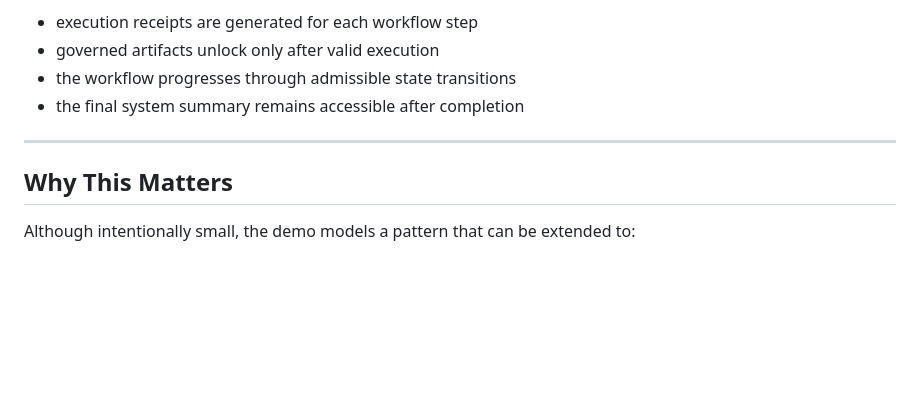
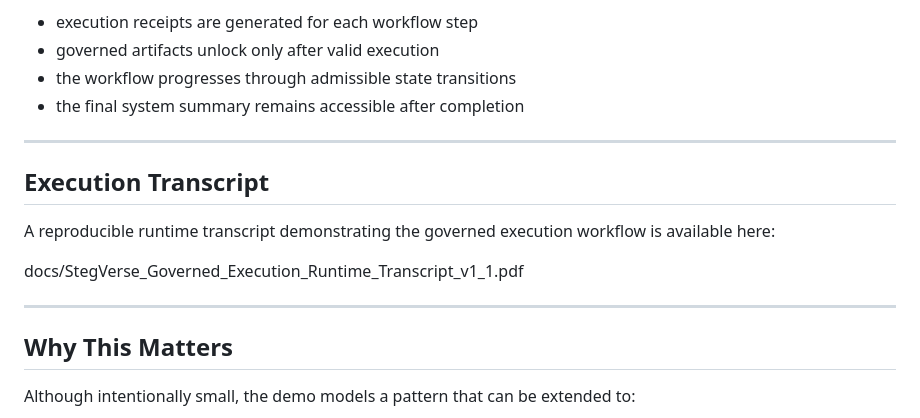
Before and after one commit to StegVerse-org/stegverse-demo-suite, a Markdown page: README.md, the part around the change. GitHub-like rendering; blank space fills up the shorter version.

```diff
--- a/README.md
+++ b/README.md
@@ -193,6 +193,15 @@ Running the demo should show that:
 
 ---
 
+## Execution Transcript
+
+A reproducible runtime transcript demonstrating the governed
+execution workflow is available here:
+
+docs/StegVerse_Governed_Execution_Runtime_Transcript_v1_1.pdf
+
+---
+
 ## Why This Matters
 
 Although intentionally small, the demo models a pattern that can be extended to:
```
